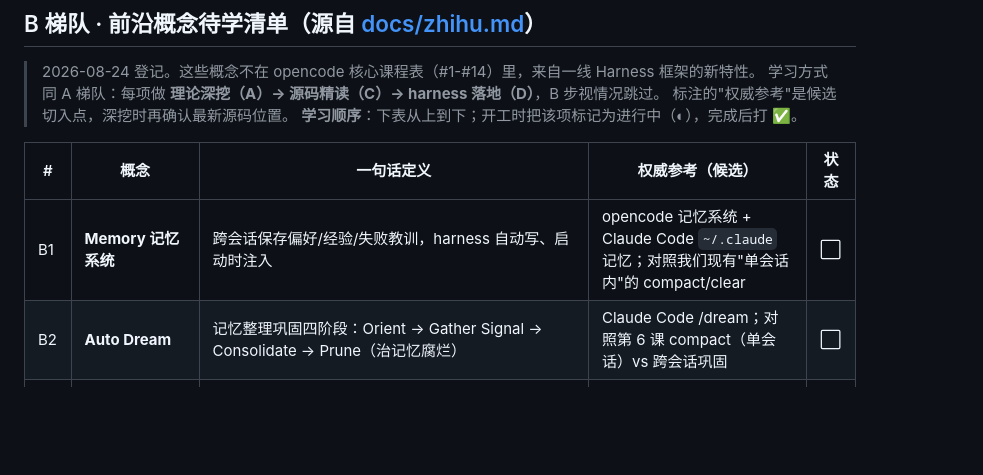
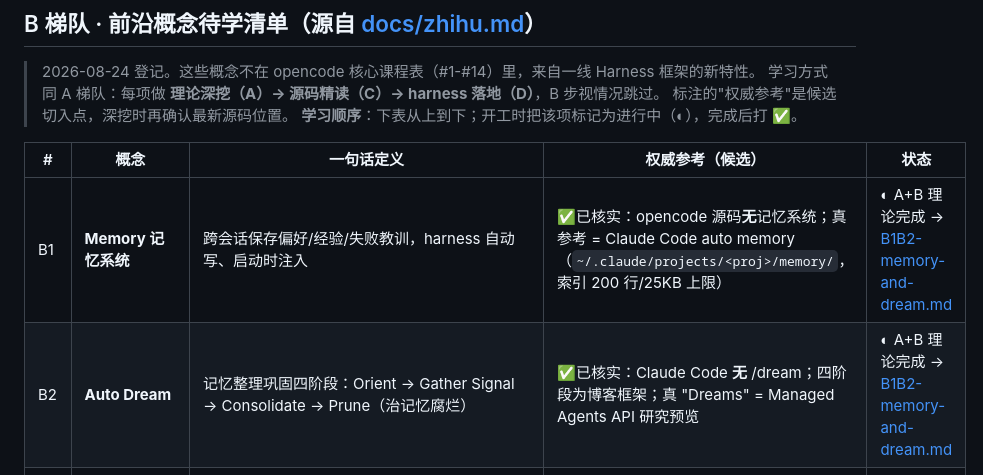
Before and after one commit to Sunshine334419520/agent-foundry, a Markdown page: docs/opencode-study/LEARNING_MAP.md, the part around the change. GitHub-like rendering; blank space fills up the shorter version.

Commit message:
Update learning map with verified memory and dream system research findi

```diff
--- a/docs/opencode-study/LEARNING_MAP.md
+++ b/docs/opencode-study/LEARNING_MAP.md
@@ -38,8 +38,8 @@
 
 | # | 概念 | 一句话定义 | 权威参考（候选） | 状态 |
 |---|---|---|---|---|
-| B1 | **Memory 记忆系统** | 跨会话保存偏好/经验/失败教训，harness 自动写、启动时注入 | opencode 记忆系统 + Claude Code `~/.claude` 记忆；对照我们现有"单会话内"的 compact/clear | ⬜ |
-| B2 | **Auto Dream** | 记忆整理巩固四阶段：Orient → Gather Signal → Consolidate → Prune（治记忆腐烂） | Claude Code /dream；对照第 6 课 compact（单会话）vs 跨会话巩固 | ⬜ |
+| B1 | **Memory 记忆系统** | 跨会话保存偏好/经验/失败教训，harness 自动写、启动时注入 | ✅已核实：opencode 源码**无**记忆系统；真参考 = Claude Code auto memory（`~/.claude/projects/<proj>/memory/`，索引 200 行/25KB 上限）| ◐ A+B 理论完成 → [B1B2-memory-and-dream.md](B1B2-memory-and-dream.md) |
+| B2 | **Auto Dream** | 记忆整理巩固四阶段：Orient → Gather Signal → Consolidate → Prune（治记忆腐烂） | ✅已核实：Claude Code **无** /dream；四阶段为博客框架；真 "Dreams" = Managed Agents API 研究预览 | ◐ A+B 理论完成 → [B1B2-memory-and-dream.md](B1B2-memory-and-dream.md) |
 | B3 | **OpenHuman 层次化记忆** | L0 chunk → L1 摘要 → L2 …，tombstone append-only，tree-walk 逐层下钻 + 多路检索 | OpenHuman 记忆系统（26k 行，取 tree-walk 思想）；对比普通 RAG | ⬜ |
 | B4 | **Hook** | 固定生命周期点触发的确定性脚本，凌驾于模型之上（模型无法绕过） | Claude Code hooks（pre/post/stop）+ Humanize 的 Stop hook | ⬜ |
 | B5 | **Goal / Plan** | 把完成条件变成持久状态，get/create/update_goal 三工具，对抗 Agentic Laziness | opencode/Claude Code 的 todo/plan；对照我们 finish 收尾信号 | ⬜ |
```
Also changed, not shown: docs/opencode-study/B1B2-memory-and-dream.md (added, +276 -0 lines).
